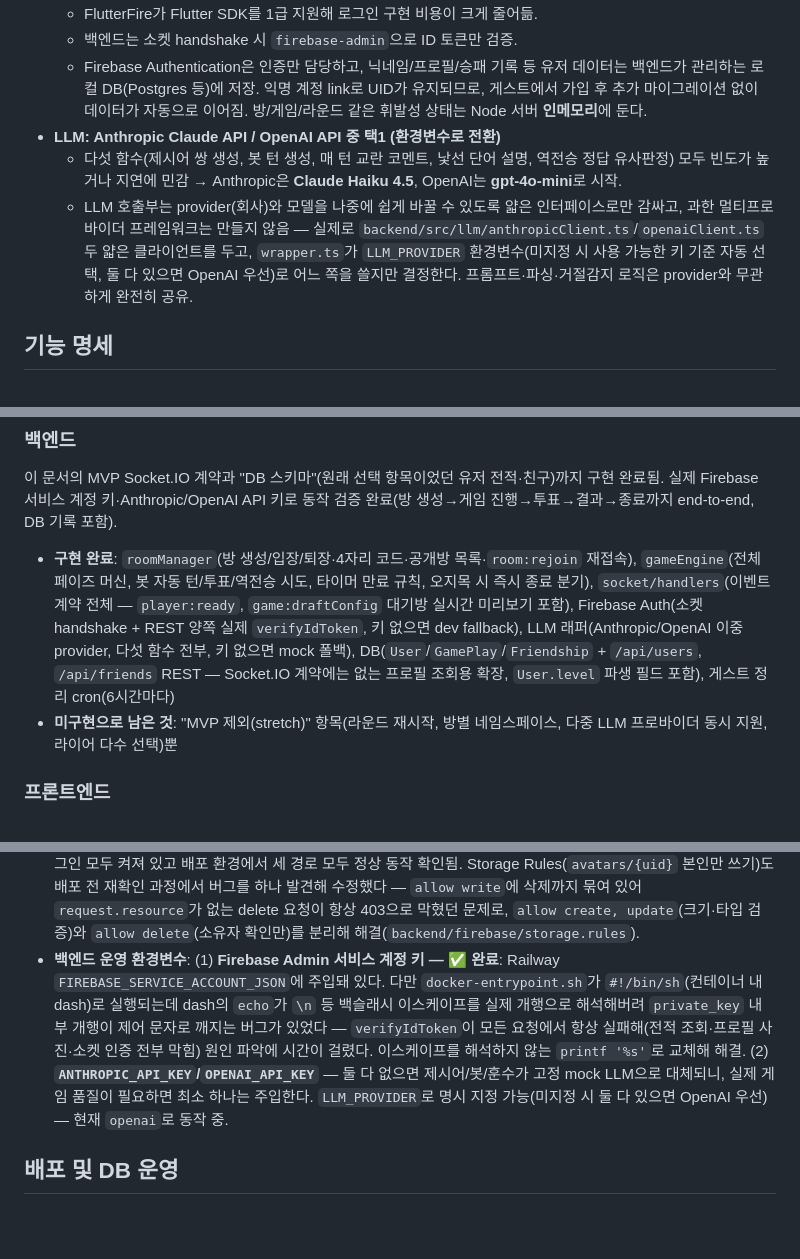
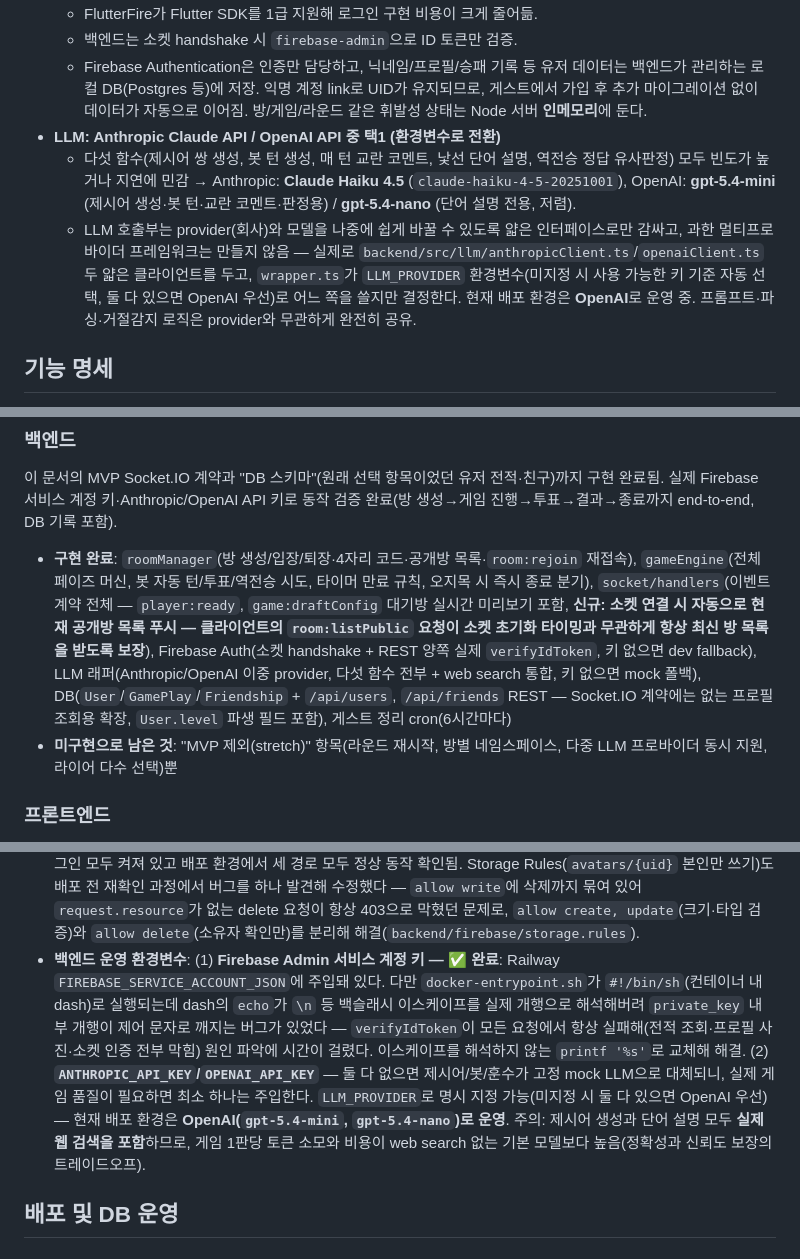
Before and after one commit to madcamp-official/26s-w2-c3-06, a Markdown page: PLAN.md, 3 parts joined by grey strips. GitHub-like rendering; blank space fills up the shorter version.

```diff
--- a/PLAN.md
+++ b/PLAN.md
@@ -31,8 +31,8 @@
   - 백엔드는 소켓 handshake 시 `firebase-admin`으로 ID 토큰만 검증.
   - Firebase Authentication은 인증만 담당하고, 닉네임/프로필/승패 기록 등 유저 데이터는 백엔드가 관리하는 로컬 DB(Postgres 등)에 저장. 익명 계정 link로 UID가 유지되므로, 게스트에서 가입 후 추가 마이그레이션 없이 데이터가 자동으로 이어짐. 방/게임/라운드 같은 휘발성 상태는 Node 서버 **인메모리**에 둔다.
 - **LLM: Anthropic Claude API / OpenAI API 중 택1 (환경변수로 전환)**
-  - 다섯 함수(제시어 쌍 생성, 봇 턴 생성, 매 턴 교란 코멘트, 낯선 단어 설명, 역전승 정답 유사판정) 모두 빈도가 높거나 지연에 민감 → Anthropic은 **Claude Haiku 4.5**, OpenAI는 **gpt-4o-mini**로 시작.
-  - LLM 호출부는 provider(회사)와 모델을 나중에 쉽게 바꿀 수 있도록 얇은 인터페이스로만 감싸고, 과한 멀티프로바이더 프레임워크는 만들지 않음 — 실제로 `backend/src/llm/anthropicClient.ts`/`openaiClient.ts` 두 얇은 클라이언트를 두고, `wrapper.ts`가 `LLM_PROVIDER` 환경변수(미지정 시 사용 가능한 키 기준 자동 선택, 둘 다 있으면 OpenAI 우선)로 어느 쪽을 쓸지만 결정한다. 프롬프트·파싱·거절감지 로직은 provider와 무관하게 완전히 공유.
+  - 다섯 함수(제시어 쌍 생성, 봇 턴 생성, 매 턴 교란 코멘트, 낯선 단어 설명, 역전승 정답 유사판정) 모두 빈도가 높거나 지연에 민감 → Anthropic: **Claude Haiku 4.5** (`claude-haiku-4-5-20251001`), OpenAI: **gpt-5.4-mini** (제시어 생성·봇 턴·교란 코멘트·판정용) / **gpt-5.4-nano** (단어 설명 전용, 저렴).
+  - LLM 호출부는 provider(회사)와 모델을 나중에 쉽게 바꿀 수 있도록 얇은 인터페이스로만 감싸고, 과한 멀티프로바이더 프레임워크는 만들지 않음 — 실제로 `backend/src/llm/anthropicClient.ts`/`openaiClient.ts` 두 얇은 클라이언트를 두고, `wrapper.ts`가 `LLM_PROVIDER` 환경변수(미지정 시 사용 가능한 키 기준 자동 선택, 둘 다 있으면 OpenAI 우선)로 어느 쪽을 쓸지만 결정한다. 현재 배포 환경은 **OpenAI**로 운영 중. 프롬프트·파싱·거절감지 로직은 provider와 무관하게 완전히 공유.
 
 ## 기능 명세
 
@@ -420,7 +437,7 @@ interface LiarGameLLM {
 
 이 문서의 MVP Socket.IO 계약과 "DB 스키마"(원래 선택 항목이었던 유저 전적·친구)까지 구현 완료됨. 실제 Firebase 서비스 계정 키·Anthropic/OpenAI API 키로 동작 검증 완료(방 생성→게임 진행→투표→결과→종료까지 end-to-end, DB 기록 포함).
 
-- **구현 완료**: `roomManager`(방 생성/입장/퇴장·4자리 코드·공개방 목록·`room:rejoin` 재접속), `gameEngine`(전체 페이즈 머신, 봇 자동 턴/투표/역전승 시도, 타이머 만료 규칙, 오지목 시 즉시 종료 분기), `socket/handlers`(이벤트 계약 전체 — `player:ready`, `game:draftConfig` 대기방 실시간 미리보기 포함), Firebase Auth(소켓 handshake + REST 양쪽 실제 `verifyIdToken`, 키 없으면 dev fallback), LLM 래퍼(Anthropic/OpenAI 이중 provider, 다섯 함수 전부, 키 없으면 mock 폴백), DB(`User`/`GamePlay`/`Friendship` + `/api/users`, `/api/friends` REST — Socket.IO 계약에는 없는 프로필 조회용 확장, `User.level` 파생 필드 포함), 게스트 정리 cron(6시간마다)
+- **구현 완료**: `roomManager`(방 생성/입장/퇴장·4자리 코드·공개방 목록·`room:rejoin` 재접속), `gameEngine`(전체 페이즈 머신, 봇 자동 턴/투표/역전승 시도, 타이머 만료 규칙, 오지목 시 즉시 종료 분기), `socket/handlers`(이벤트 계약 전체 — `player:ready`, `game:draftConfig` 대기방 실시간 미리보기 포함, **신규: 소켓 연결 시 자동으로 현재 공개방 목록 푸시 — 클라이언트의 `room:listPublic` 요청이 소켓 초기화 타이밍과 무관하게 항상 최신 방 목록을 받도록 보장**), Firebase Auth(소켓 handshake + REST 양쪽 실제 `verifyIdToken`, 키 없으면 dev fallback), LLM 래퍼(Anthropic/OpenAI 이중 provider, 다섯 함수 전부 + web search 통합, 키 없으면 mock 폴백), DB(`User`/`GamePlay`/`Friendship` + `/api/users`, `/api/friends` REST — Socket.IO 계약에는 없는 프로필 조회용 확장, `User.level` 파생 필드 포함), 게스트 정리 cron(6시간마다)
 - **미구현으로 남은 것**: "MVP 제외(stretch)" 항목(라운드 재시작, 방별 네임스페이스, 다중 LLM 프로바이더 동시 지원, 라이어 다수 선택)뿐
 
 ### 프론트엔드
@@ -465,7 +482,7 @@ interface LiarGameLLM {
 - **백엔드 CORS origin 좁히기 — ✅ 완료**: `backend/src/index.ts`의 Express(`cors()`)와 Socket.IO(`cors.origin`) 둘 다 배포 도메인(`l-ai-r-game.madcamp-kaist.org`, `l-ai-r-game.up.railway.app`)과 로컬 개발용 `localhost:*`만 허용하도록 좁혔다. Origin 헤더가 없는 요청(네이티브 앱, 서버 간 호출)은 브라우저 CORS와 무관하므로 그대로 허용.
 - **Firebase Auth 승인된 도메인(authorized domains) 추가 — ✅ 완료**: Google 웹 로그인은 Firebase 콘솔의 Authentication → Settings → Authorized domains에 등록된 도메인에서만 동작한다. `l-ai-r-game.madcamp-kaist.org`와 `l-ai-r-game.up.railway.app` 둘 다 등록 완료(미등록 시 `auth/unauthorized-domain`으로 실패했었음). `localhost`·`*.firebaseapp.com`·`*.web.app`은 Firebase 프로젝트 생성 시 기본 등록되는 도메인이라 별도 조치 불필요.
 - **Firebase Auth 제공자 활성화 — ✅ 완료**: Firebase 콘솔 Authentication에서 익명 / 이메일·비밀번호 / Google 로그인 모두 켜져 있고 배포 환경에서 세 경로 모두 정상 동작 확인됨. Storage Rules(`avatars/{uid}` 본인만 쓰기)도 배포 전 재확인 과정에서 버그를 하나 발견해 수정했다 — `allow write`에 삭제까지 묶여 있어 `request.resource`가 없는 delete 요청이 항상 403으로 막혔던 문제로, `allow create, update`(크기·타입 검증)와 `allow delete`(소유자 확인만)를 분리해 해결(`backend/firebase/storage.rules`).
-- **백엔드 운영 환경변수**: (1) **Firebase Admin 서비스 계정 키 — ✅ 완료**: Railway `FIREBASE_SERVICE_ACCOUNT_JSON`에 주입돼 있다. 다만 `docker-entrypoint.sh`가 `#!/bin/sh`(컨테이너 내 dash)로 실행되는데 dash의 `echo`가 `\n` 등 백슬래시 이스케이프를 실제 개행으로 해석해버려 `private_key` 내부 개행이 제어 문자로 깨지는 버그가 있었다 — `verifyIdToken`이 모든 요청에서 항상 실패해(전적 조회·프로필 사진·소켓 인증 전부 막힘) 원인 파악에 시간이 걸렸다. 이스케이프를 해석하지 않는 `printf '%s'`로 교체해 해결. (2) **`ANTHROPIC_API_KEY`/`OPENAI_API_KEY`** — 둘 다 없으면 제시어/봇/훈수가 고정 mock LLM으로 대체되니, 실제 게임 품질이 필요하면 최소 하나는 주입한다. `LLM_PROVIDER`로 명시 지정 가능(미지정 시 둘 다 있으면 OpenAI 우선) — 현재 `openai`로 동작 중.
+- **백엔드 운영 환경변수**: (1) **Firebase Admin 서비스 계정 키 — ✅ 완료**: Railway `FIREBASE_SERVICE_ACCOUNT_JSON`에 주입돼 있다. 다만 `docker-entrypoint.sh`가 `#!/bin/sh`(컨테이너 내 dash)로 실행되는데 dash의 `echo`가 `\n` 등 백슬래시 이스케이프를 실제 개행으로 해석해버려 `private_key` 내부 개행이 제어 문자로 깨지는 버그가 있었다 — `verifyIdToken`이 모든 요청에서 항상 실패해(전적 조회·프로필 사진·소켓 인증 전부 막힘) 원인 파악에 시간이 걸렸다. 이스케이프를 해석하지 않는 `printf '%s'`로 교체해 해결. (2) **`ANTHROPIC_API_KEY`/`OPENAI_API_KEY`** — 둘 다 없으면 제시어/봇/훈수가 고정 mock LLM으로 대체되니, 실제 게임 품질이 필요하면 최소 하나는 주입한다. `LLM_PROVIDER`로 명시 지정 가능(미지정 시 둘 다 있으면 OpenAI 우선) — 현재 배포 환경은 **OpenAI(`gpt-5.4-mini`, `gpt-5.4-nano`)로 운영**. 주의: 제시어 생성과 단어 설명 모두 **실제 웹 검색을 포함**하므로, 게임 1판당 토큰 소모와 비용이 web search 없는 기본 모델보다 높음(정확성과 신뢰도 보장의 트레이드오프).
 
 ## 배포 및 DB 운영
 
```
Also changed, not shown: other parts of PLAN.md (+25 -8 lines).
